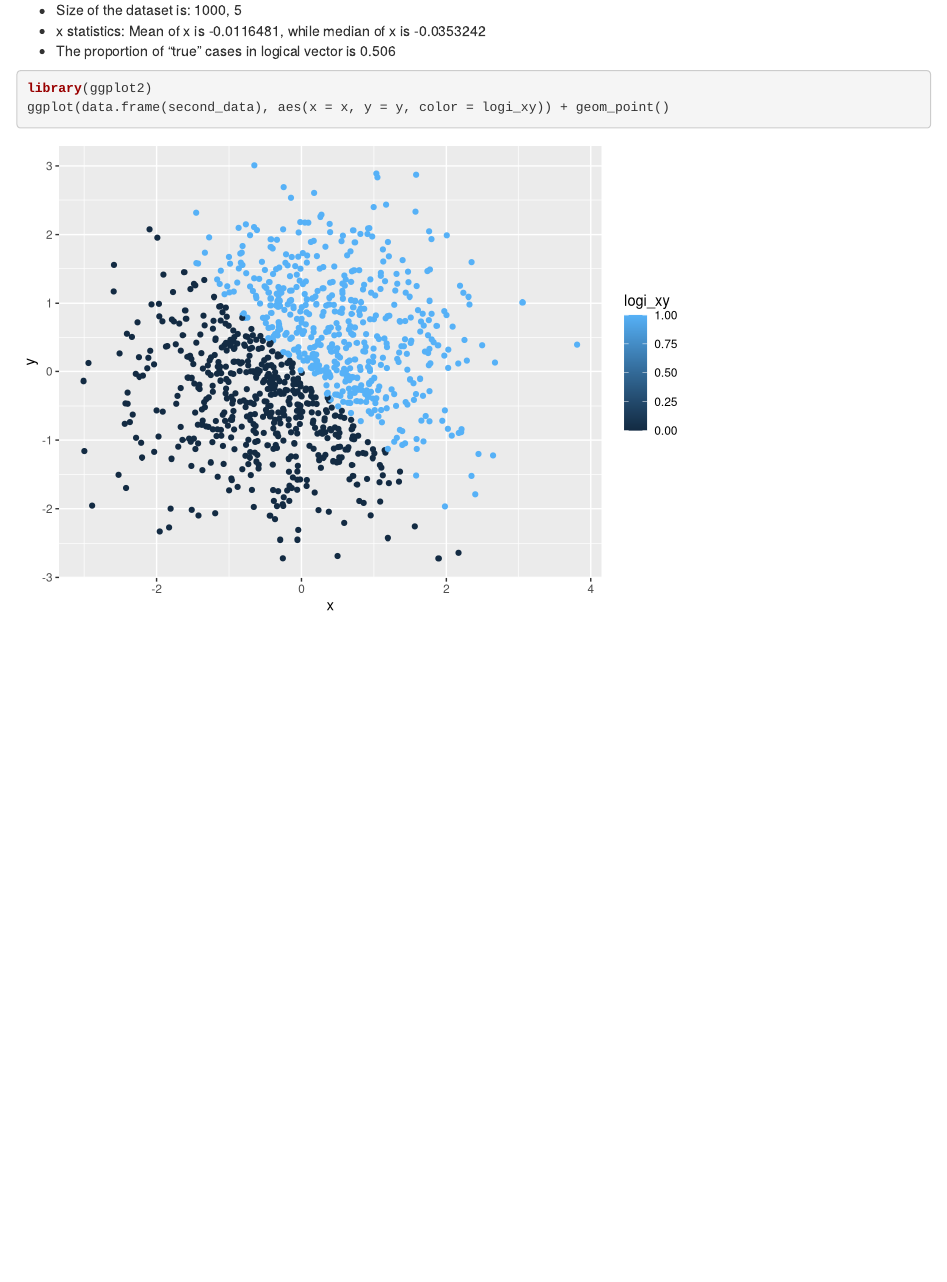
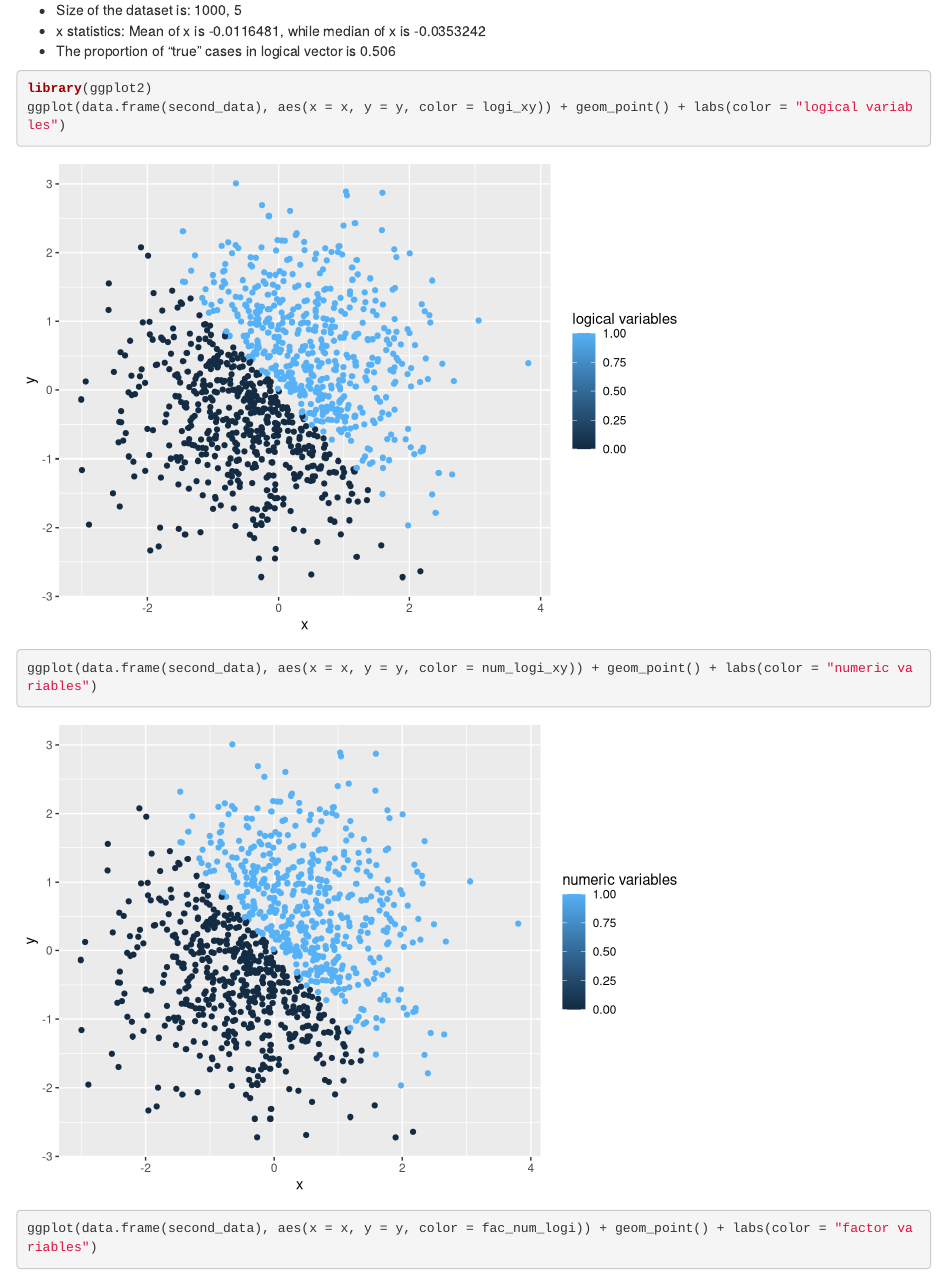
Before and after one commit to ChristineLong/YuelinLong-p8105_hw1_yl3181, an R Markdown document (YuelinLong-p8105_hw1_yl3181.Rmd): the page in a window 1100 px wide, from 1170 px down. Rendered offline with R 4.5, knitr and Pandoc, with nearby package versions.

Commit message:
Change color-scale names from original variable names to required names

````diff
--- a/YuelinLong-p8105_hw1_yl3181.Rmd
+++ b/YuelinLong-p8105_hw1_yl3181.Rmd
@@ -72,6 +72,7 @@ Dataframe Description:
 
 ```{r}
 library(ggplot2)
-ggplot(data.frame(second_data), aes(x = x, y = y, color = logi_xy)) + geom_point()
-
+ggplot(data.frame(second_data), aes(x = x, y = y, color = logi_xy)) + geom_point() + labs(color = "logical variables")
+ggplot(data.frame(second_data), aes(x = x, y = y, color = num_logi_xy)) + geom_point() + labs(color = "numeric variables")
+ggplot(data.frame(second_data), aes(x = x, y = y, color = fac_num_logi)) + geom_point() + labs(color = "factor variables")
 ```
````
